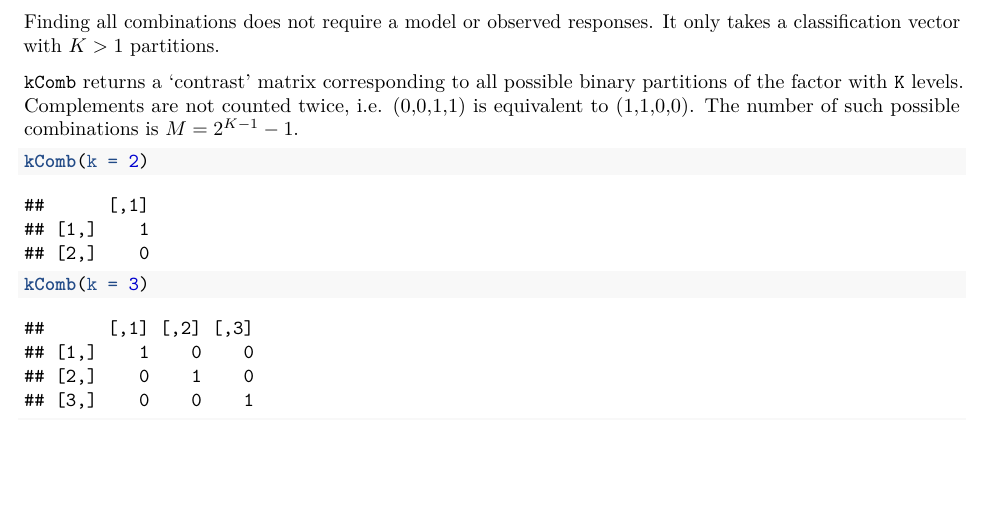
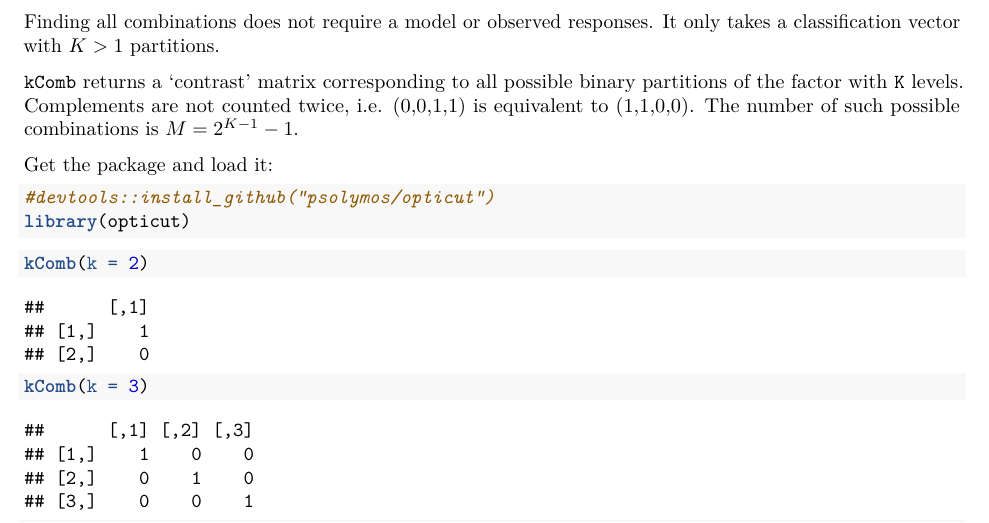
Before and after one commit to psolymos/opticut, an R Markdown document (extras/opticut.Rmd): part of page 2 of 13 before the commit and part of page 2 of 14 after it, cut so that both start at the same text, the shorter picture padded with empty space. Rendered offline with R 4.5, knitr and Pandoc, then LaTeX, with nearby package versions; some code elsewhere in the file could not run offline.

Commit message:
library(opticut)

````diff
--- a/extras/opticut.Rmd
+++ b/extras/opticut.Rmd
@@ -85,10 +85,12 @@ Complements are not counted twice, i.e.
 (0,0,1,1) is equivalent to (1,1,0,0).
 The number of such possible combinations is $M = 2^{K-1} - 1$.
 
-```{r, echo=FALSE}
-source("~/repos/opticut/R/opticut.R")
-#options("digits"=7)
+Get the package and load it:
+```{r}
+#devtools::install_github("psolymos/opticut")
+library(opticut)
 ```
+
 ```{r}
 kComb(k = 2)
 kComb(k = 3)
````
